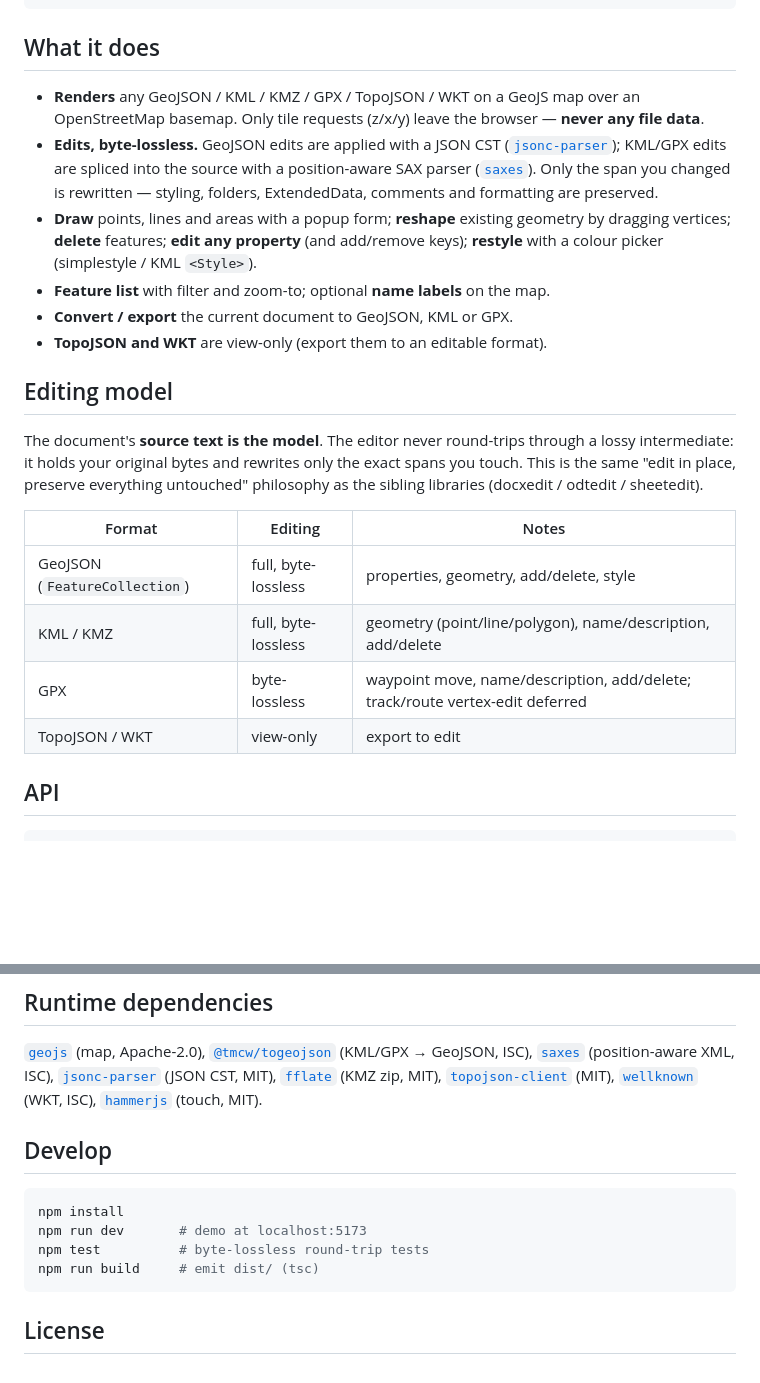
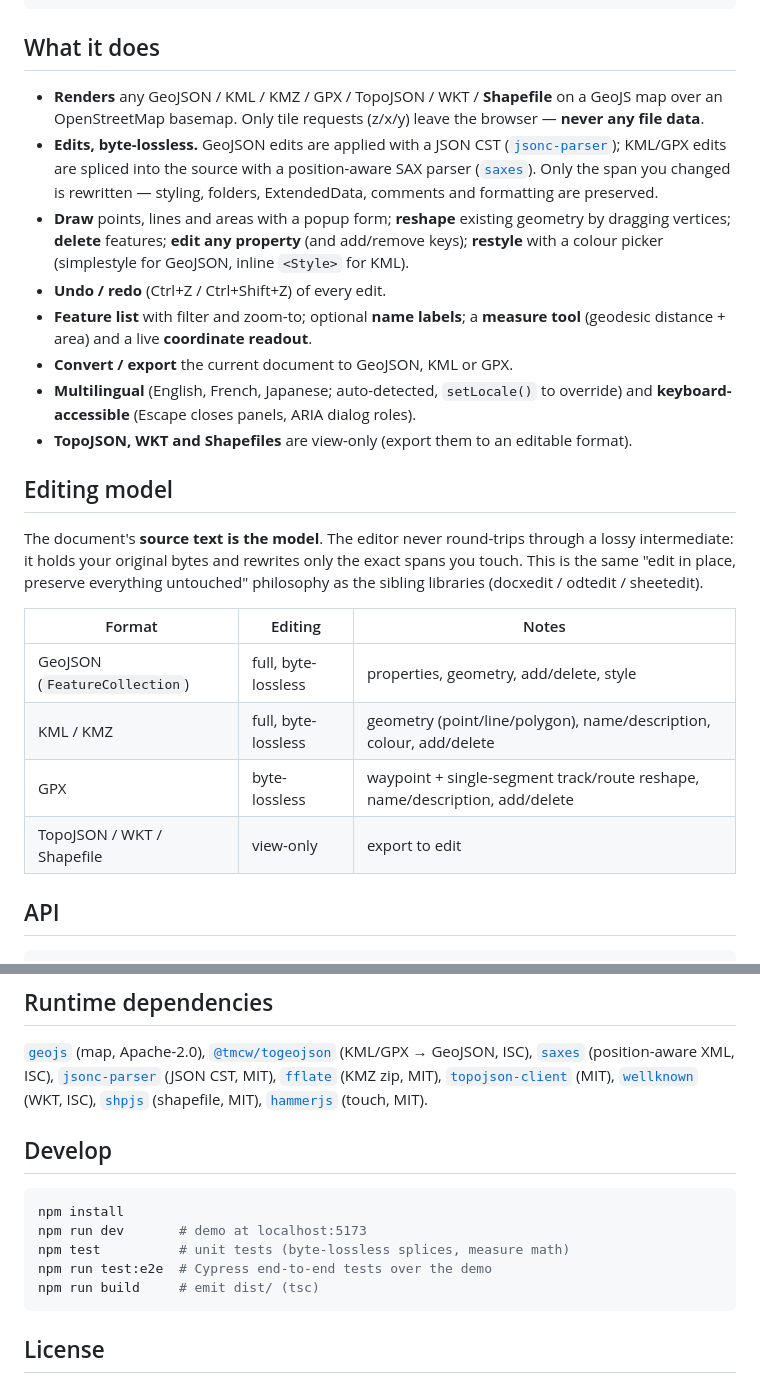
Before and after one commit to hikashop-nicolas/geoedit, a Markdown page: README.md, 2 parts joined by grey strips. Drawn GitHub-style; blank space fills up the shorter version.

Commit message:
Docs: README covers shapefile, undo/redo, measure, i18n, a11y, e2e

````diff
--- a/README.md
+++ b/README.md
@@ -23,9 +23,9 @@ const edited = handle.getText();        // the edited file, byte-for-byte
 
 ## What it does
 
-- **Renders** any GeoJSON / KML / KMZ / GPX / TopoJSON / WKT on a GeoJS map over an
-  OpenStreetMap basemap. Only tile requests (z/x/y) leave the browser — **never any
-  file data**.
+- **Renders** any GeoJSON / KML / KMZ / GPX / TopoJSON / WKT / **Shapefile** on a GeoJS
+  map over an OpenStreetMap basemap. Only tile requests (z/x/y) leave the browser —
+  **never any file data**.
 - **Edits, byte-lossless.** GeoJSON edits are applied with a JSON CST
   ([`jsonc-parser`](https://github.com/microsoft/node-jsonc-parser)); KML/GPX edits are
   spliced into the source with a position-aware SAX parser
@@ -33,10 +33,14 @@ const edited = handle.getText();        // the edited file, byte-for-byte
   rewritten — styling, folders, ExtendedData, comments and formatting are preserved.
 - **Draw** points, lines and areas with a popup form; **reshape** existing geometry by
   dragging vertices; **delete** features; **edit any property** (and add/remove keys);
-  **restyle** with a colour picker (simplestyle / KML `<Style>`).
-- **Feature list** with filter and zoom-to; optional **name labels** on the map.
+  **restyle** with a colour picker (simplestyle for GeoJSON, inline `<Style>` for KML).
+- **Undo / redo** (Ctrl+Z / Ctrl+Shift+Z) of every edit.
+- **Feature list** with filter and zoom-to; optional **name labels**; a **measure tool**
+  (geodesic distance + area) and a live **coordinate readout**.
 - **Convert / export** the current document to GeoJSON, KML or GPX.
-- **TopoJSON and WKT** are view-only (export them to an editable format).
+- **Multilingual** (English, French, Japanese; auto-detected, `setLocale()` to override)
+  and **keyboard-accessible** (Escape closes panels, ARIA dialog roles).
+- **TopoJSON, WKT and Shapefiles** are view-only (export them to an editable format).
 
 ## Editing model
 
@@ -48,9 +52,9 @@ the sibling libraries (docxedit / odtedit / sheetedit).
 | Format | Editing | Notes |
 |---|---|---|
 | GeoJSON (`FeatureCollection`) | full, byte-lossless | properties, geometry, add/delete, style |
-| KML / KMZ | full, byte-lossless | geometry (point/line/polygon), name/description, add/delete |
-| GPX | byte-lossless | waypoint move, name/description, add/delete; track/route vertex-edit deferred |
-| TopoJSON / WKT | view-only | export to edit |
+| KML / KMZ | full, byte-lossless | geometry (point/line/polygon), name/description, colour, add/delete |
+| GPX | byte-lossless | waypoint + single-segment track/route reshape, name/description, add/delete |
+| TopoJSON / WKT / Shapefile | view-only | export to edit |
 
 ## API
 
@@ -85,6 +89,7 @@ content and file name. The pure edit helpers (`applyPropertyEdit`, `setKmlGeomet
 [`fflate`](https://github.com/101arrowz/fflate) (KMZ zip, MIT),
 [`topojson-client`](https://github.com/topojson/topojson-client) (MIT),
 [`wellknown`](https://github.com/mapbox/wellknown) (WKT, ISC),
+[`shpjs`](https://github.com/calvinmetcalf/shapefile-js) (shapefile, MIT),
 [`hammerjs`](https://github.com/hammerjs/hammer.js) (touch, MIT).
 
 ## Develop
@@ -92,7 +97,8 @@ content and file name. The pure edit helpers (`applyPropertyEdit`, `setKmlGeomet
 ```bash
 npm install
 npm run dev       # demo at localhost:5173
-npm test          # byte-lossless round-trip tests
+npm test          # unit tests (byte-lossless splices, measure math)
+npm run test:e2e  # Cypress end-to-end tests over the demo
 npm run build     # emit dist/ (tsc)
 ```
 
````
